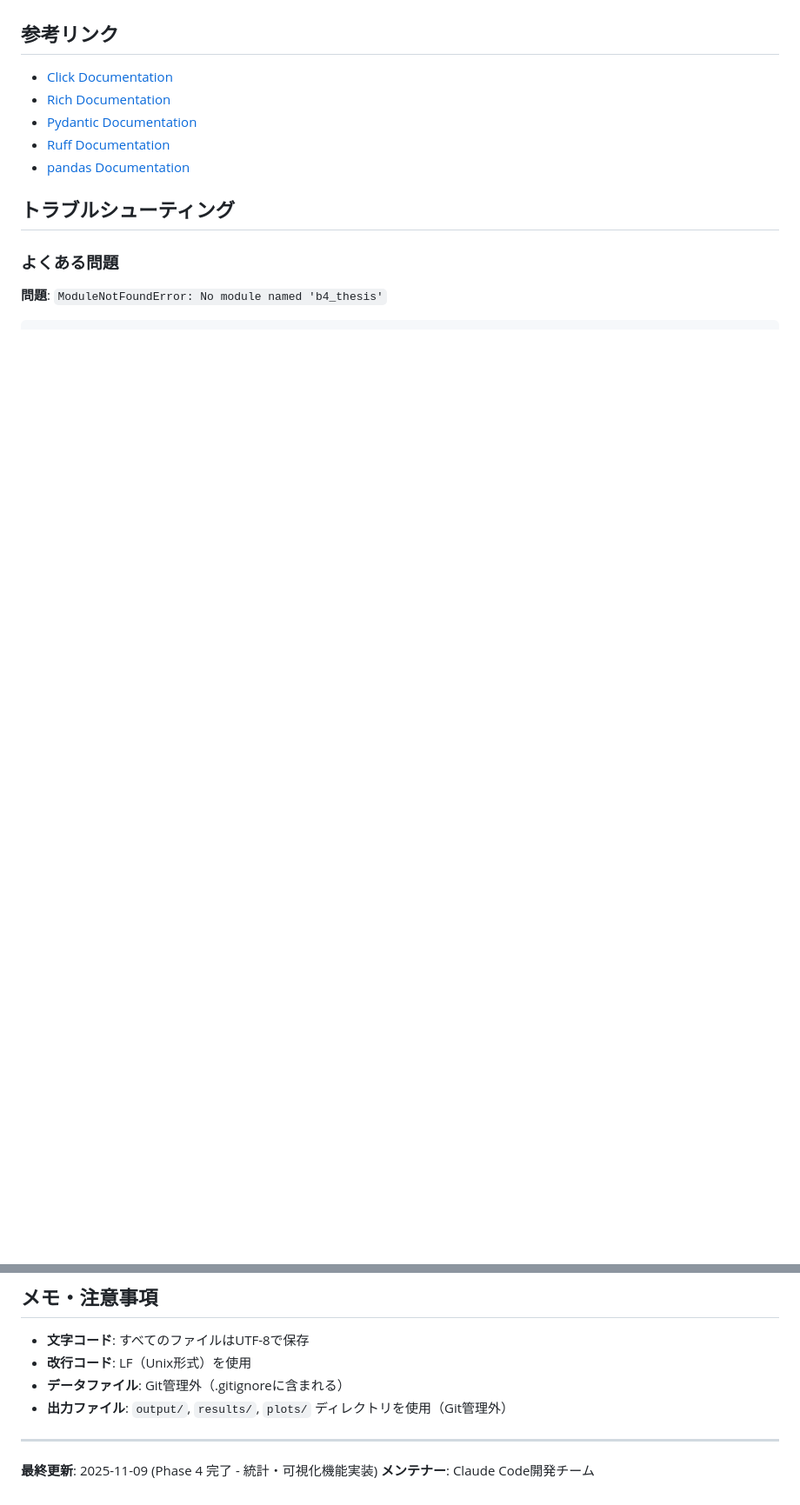
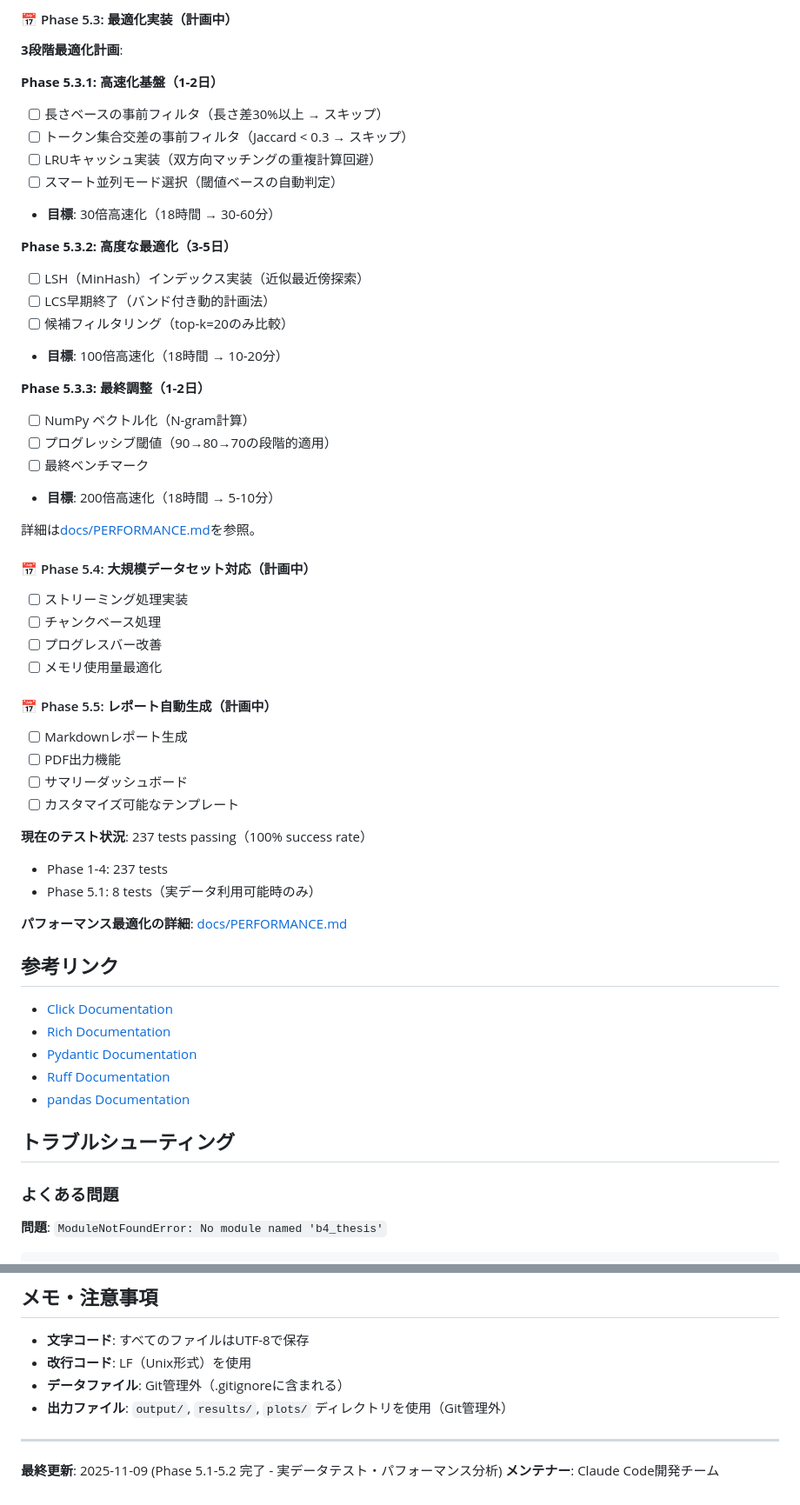
Before and after one commit to shoei03/b4-thesis, a Markdown page: CLAUDE.md, 2 parts joined by grey strips. Shown at 87% size. Drawn GitHub-style; blank space fills up the shorter version.

```diff
--- a/CLAUDE.md
+++ b/CLAUDE.md
@@ -551,3 +603,47 @@ CloneGroupTracker ← GroupDetector + GroupMatcher + MethodMatcher + StateClassi
+#### 📅 Phase 5.3: 最適化実装（計画中）
+
+**3段階最適化計画**:
+
+**Phase 5.3.1: 高速化基盤（1-2日）**
+- [ ] 長さベースの事前フィルタ（長さ差30%以上 → スキップ）
+- [ ] トークン集合交差の事前フィルタ（Jaccard < 0.3 → スキップ）
+- [ ] LRUキャッシュ実装（双方向マッチングの重複計算回避）
+- [ ] スマート並列モード選択（閾値ベースの自動判定）
+- **目標**: 30倍高速化（18時間 → 30-60分）
+
+**Phase 5.3.2: 高度な最適化（3-5日）**
+- [ ] LSH（MinHash）インデックス実装（近似最近傍探索）
+- [ ] LCS早期終了（バンド付き動的計画法）
+- [ ] 候補フィルタリング（top-k=20のみ比較）
+- **目標**: 100倍高速化（18時間 → 10-20分）
+
+**Phase 5.3.3: 最終調整（1-2日）**
+- [ ] NumPy ベクトル化（N-gram計算）
+- [ ] プログレッシブ閾値（90→80→70の段階的適用）
+- [ ] 最終ベンチマーク
+- **目標**: 200倍高速化（18時間 → 5-10分）
+
+詳細は[docs/PERFORMANCE.md](docs/PERFORMANCE.md)を参照。
+
+#### 📅 Phase 5.4: 大規模データセット対応（計画中）
+
+- [ ] ストリーミング処理実装
+- [ ] チャンクベース処理
+- [ ] プログレスバー改善
+- [ ] メモリ使用量最適化
+
+#### 📅 Phase 5.5: レポート自動生成（計画中）
+
+- [ ] Markdownレポート生成
+- [ ] PDF出力機能
+- [ ] サマリーダッシュボード
+- [ ] カスタマイズ可能なテンプレート
+
+**現在のテスト状況**: 237 tests passing（100% success rate）
+- Phase 1-4: 237 tests
+- Phase 5.1: 8 tests（実データ利用可能時のみ）
+
+**パフォーマンス最適化の詳細**: [docs/PERFORMANCE.md](docs/PERFORMANCE.md)
 
 ## 参考リンク
 
@@ -588,5 +684,5 @@ pytest tests/ -v
 
 ---
 
-**最終更新**: 2025-11-09 (Phase 4 完了 - 統計・可視化機能実装)
+**最終更新**: 2025-11-09 (Phase 5.1-5.2 完了 - 実データテスト・パフォーマンス分析)
 **メンテナー**: Claude Code開発チーム
```
Also changed, not shown: other parts of CLAUDE.md (+57 -5 lines).
